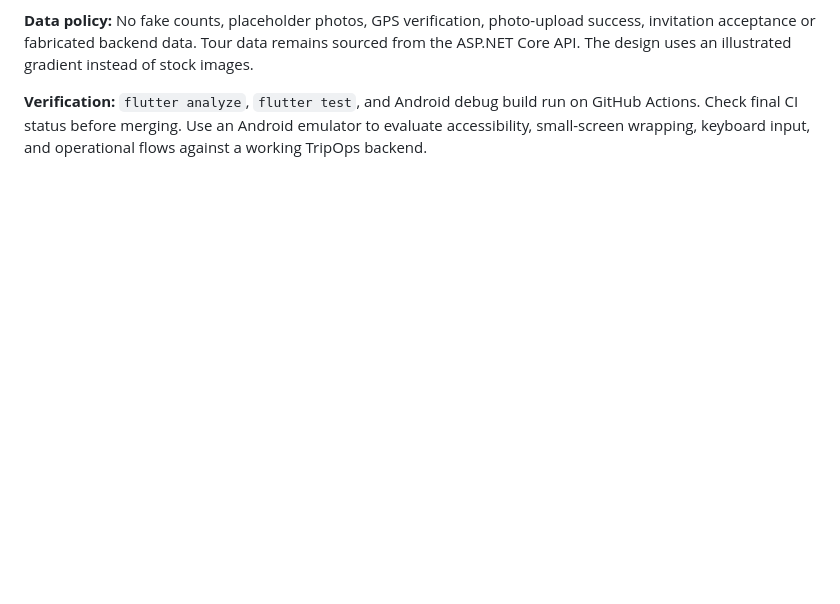
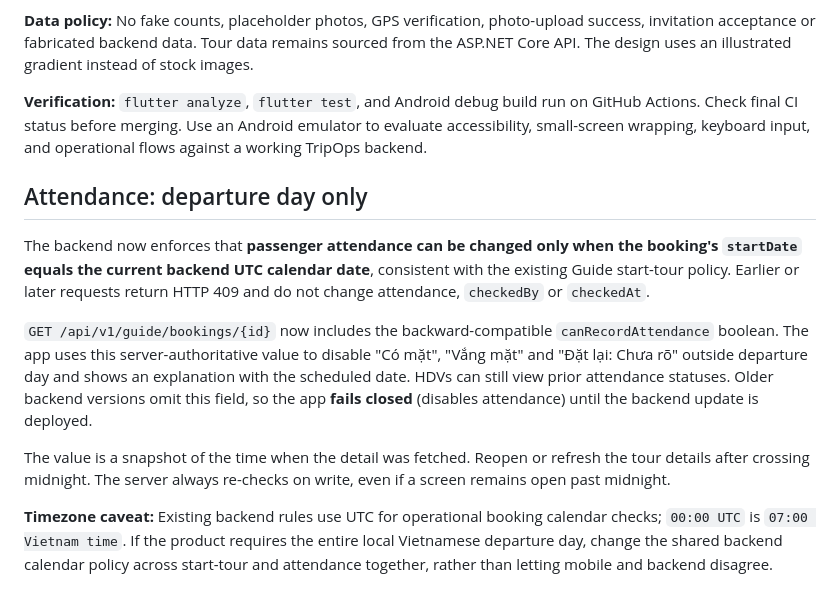
Before and after one commit to fallforsal/TripOps, a Markdown page: guide_mobile_flutter/README.md, the part around the change. GitHub-like rendering; blank space fills up the shorter version.

Commit message:
docs(guide): explain departure-day-only attendance and UTC rule

```diff
--- a/guide_mobile_flutter/README.md
+++ b/guide_mobile_flutter/README.md
@@ -148,3 +148,28 @@ The Flutter UI is styled after `TripOps_TourGuide_Mobile_Prototype_v2.html` / th
 **Data policy:** No fake counts, placeholder photos, GPS verification, photo-upload success, invitation acceptance or fabricated backend data. Tour data remains sourced from the ASP.NET Core API. The design uses an illustrated gradient instead of stock images.
 
 **Verification:** `flutter analyze`, `flutter test`, and Android debug build run on GitHub Actions. Check final CI status before merging. Use an Android emulator to evaluate accessibility, small-screen wrapping, keyboard input, and operational flows against a working TripOps backend.
+
+
+## Attendance: departure day only
+
+The backend now enforces that **passenger attendance can be changed only when the
+booking's `startDate` equals the current backend UTC calendar date**, consistent
+with the existing Guide start-tour policy. Earlier or later requests return
+HTTP 409 and do not change attendance, `checkedBy` or `checkedAt`.
+
+`GET /api/v1/guide/bookings/{id}` now includes the backward-compatible
+`canRecordAttendance` boolean. The app uses this server-authoritative value
+to disable "Có mặt", "Vắng mặt" and "Đặt lại: Chưa rõ" outside departure day
+and shows an explanation with the scheduled date. HDVs can still view prior
+attendance statuses. Older backend versions omit this field, so the app
+**fails closed** (disables attendance) until the backend update is deployed.
+
+The value is a snapshot of the time when the detail was fetched. Reopen
+or refresh the tour details after crossing midnight. The server always
+re-checks on write, even if a screen remains open past midnight.
+
+**Timezone caveat:** Existing backend rules use UTC for operational booking
+calendar checks; `00:00 UTC` is `07:00 Vietnam time`. If the product
+requires the entire local Vietnamese departure day, change the shared
+backend calendar policy across start-tour and attendance together, rather
+than letting mobile and backend disagree.
```
